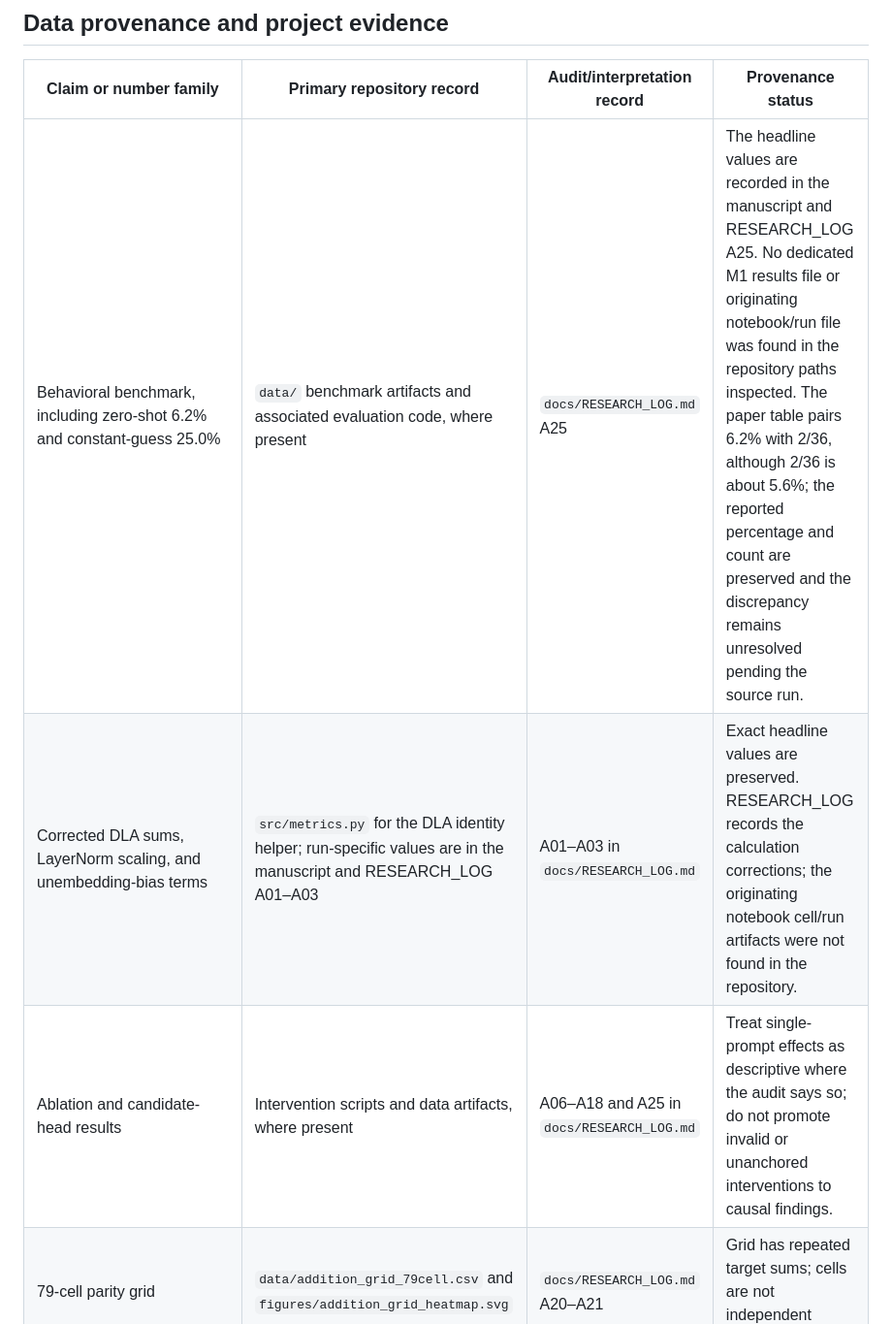
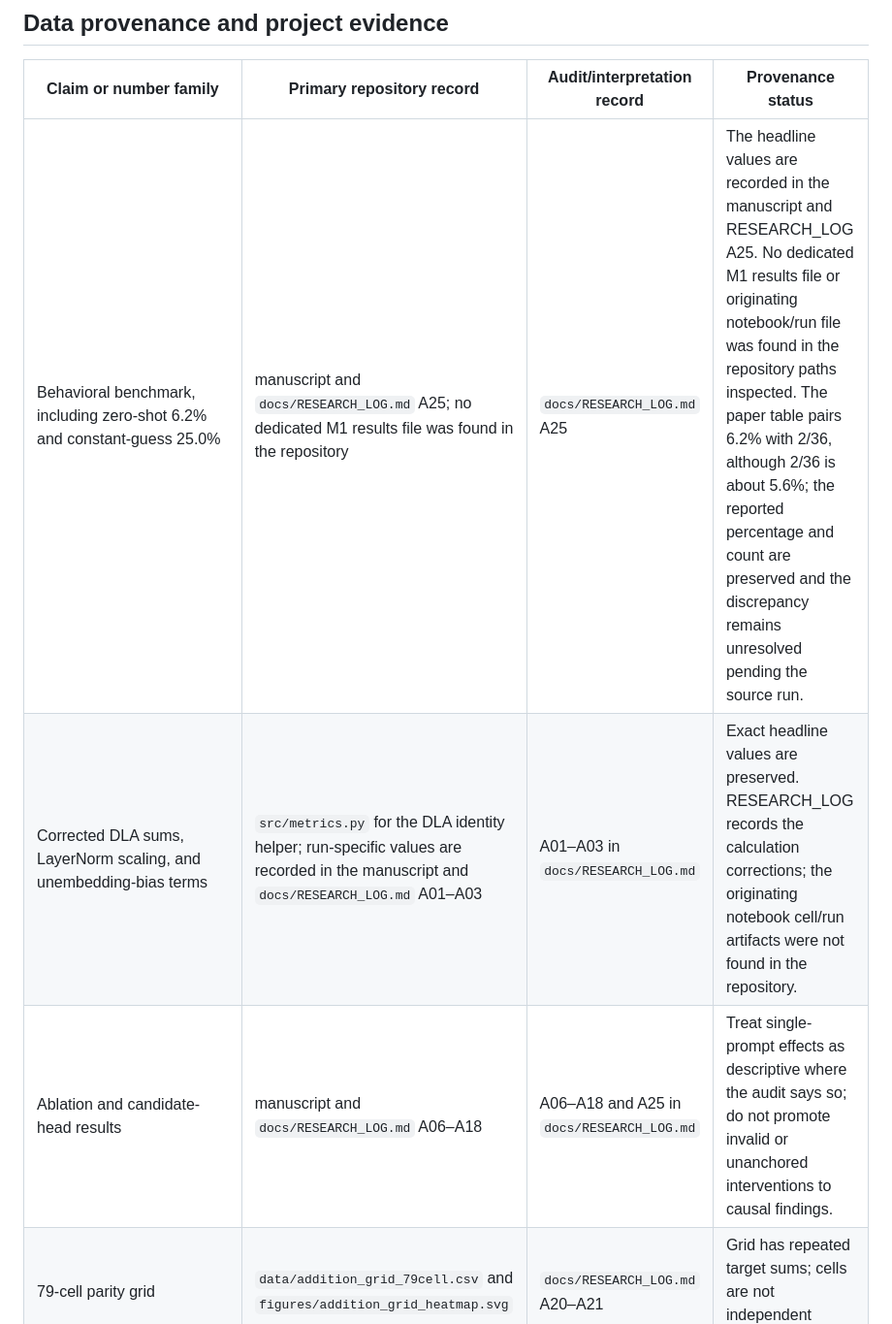
Before and after one commit to anaykatiyar-lang/mechanistic_interpretability, a Markdown page: docs/LITERATURE_MAP.md, the part around one of its changes. Shown at 97% size. Drawn GitHub-style.

```diff
--- a/docs/LITERATURE_MAP.md
+++ b/docs/LITERATURE_MAP.md
@@ -33,8 +25,8 @@ No experimental values, p-values, corpus counts, or interpretations in this repo
 
 | Claim or number family | Primary repository record | Audit/interpretation record | Provenance status |
 |---|---|---|---|
-| Behavioral benchmark, including zero-shot 6.2% and constant-guess 25.0% | `data/` benchmark artifacts and associated evaluation code, where present | `docs/RESEARCH_LOG.md` A25 | The headline values are recorded in the manuscript and RESEARCH_LOG A25. No dedicated M1 results file or originating notebook/run file was found in the repository paths inspected. The paper table pairs 6.2% with 2/36, although 2/36 is about 5.6%; the reported percentage and count are preserved and the discrepancy remains unresolved pending the source run. |
-| Corrected DLA sums, LayerNorm scaling, and unembedding-bias terms | `src/metrics.py` for the DLA identity helper; run-specific values are in the manuscript and RESEARCH_LOG A01–A03 | A01–A03 in `docs/RESEARCH_LOG.md` | Exact headline values are preserved. RESEARCH_LOG records the calculation corrections; the originating notebook cell/run artifacts were not found in the repository. |
-| Ablation and candidate-head results | Intervention scripts and data artifacts, where present | A06–A18 and A25 in `docs/RESEARCH_LOG.md` | Treat single-prompt effects as descriptive where the audit says so; do not promote invalid or unanchored interventions to causal findings. |
+| Behavioral benchmark, including zero-shot 6.2% and constant-guess 25.0% | manuscript and `docs/RESEARCH_LOG.md` A25; no dedicated M1 results file was found in the repository | `docs/RESEARCH_LOG.md` A25 | The headline values are recorded in the manuscript and RESEARCH_LOG A25. No dedicated M1 results file or originating notebook/run file was found in the repository paths inspected. The paper table pairs 6.2% with 2/36, although 2/36 is about 5.6%; the reported percentage and count are preserved and the discrepancy remains unresolved pending the source run. |
+| Corrected DLA sums, LayerNorm scaling, and unembedding-bias terms | `src/metrics.py` for the DLA identity helper; run-specific values are recorded in the manuscript and `docs/RESEARCH_LOG.md` A01–A03 | A01–A03 in `docs/RESEARCH_LOG.md` | Exact headline values are preserved. RESEARCH_LOG records the calculation corrections; the originating notebook cell/run artifacts were not found in the repository. |
+| Ablation and candidate-head results | manuscript and `docs/RESEARCH_LOG.md` A06–A18 | A06–A18 and A25 in `docs/RESEARCH_LOG.md` | Treat single-prompt effects as descriptive where the audit says so; do not promote invalid or unanchored interventions to causal findings. |
 | 79-cell parity grid | `data/addition_grid_79cell.csv` and `figures/addition_grid_heatmap.svg` | `docs/RESEARCH_LOG.md` A20–A21 | Grid has repeated target sums; cells are not independent replications. |
 | Doubles/operator/connector values, including Adv/SD | `data/operator_swap_results.json`, `data/variance_scaling.csv`, and `figures/operator_swap_heatmap.svg` | `docs/RESEARCH_LOG.md` sections 5 / A23–A24 | Adv/SD is descriptive, not a t-statistic or significance test. The effect is target-dependent and the format sweep has a forking-paths caveat. |
```
Also changed, not shown: other parts of docs/LITERATURE_MAP.md (+6 -14 lines).
